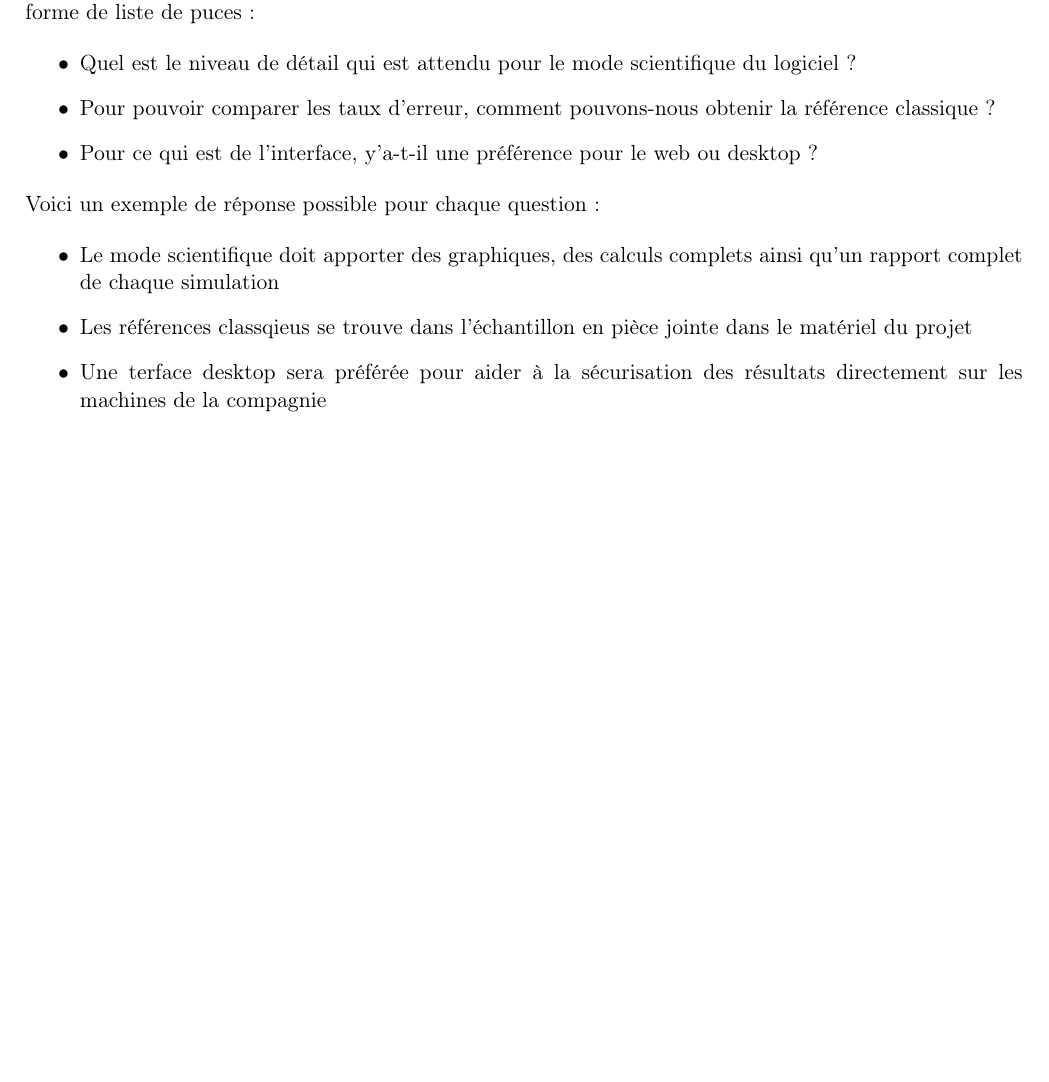
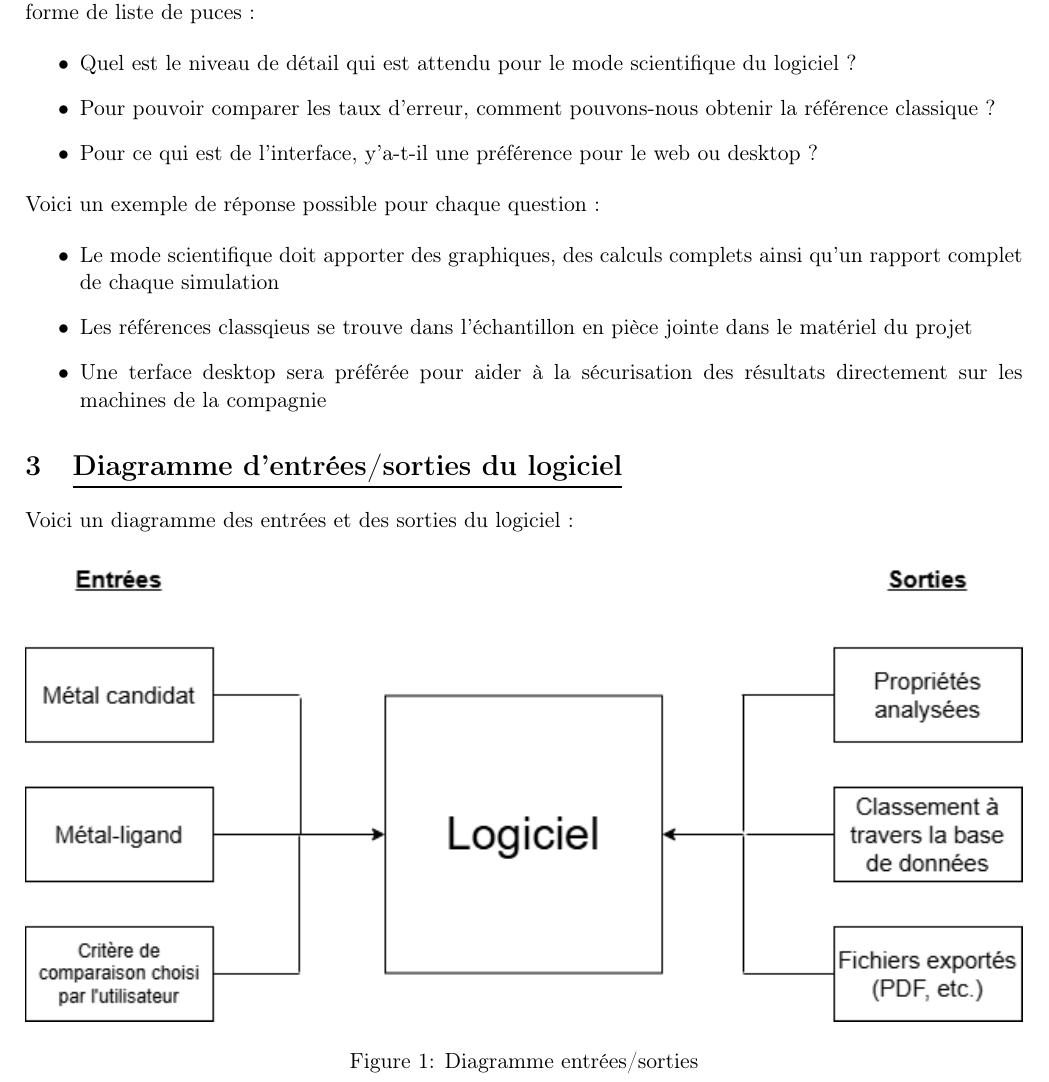
Before and after one commit to JEAA2104/Devoirs, a LaTeX document (GEI299/devoir/jeaa2104_jean_alexis_devoir_1.tex): part of page 2 of 2, cut so that both start at the same text, the shorter picture padded with empty space. Compiled offline with pdfLaTeX.

Commit message:
bjisvdfiuohsdbfuioj

```diff
--- a/GEI299/devoir/jeaa2104_jean_alexis_devoir_1.tex
+++ b/GEI299/devoir/jeaa2104_jean_alexis_devoir_1.tex
@@ -107,6 +107,12 @@ Voici un exemple de réponse possible pour chaque question :
 \end{itemize}
 
 
+\section{\underline{Diagramme d'entrées/sorties du logiciel}}
+Voici un diagramme des entrées et des sorties du logiciel :
 
+\begin{figure}[h!]
+  \includegraphics[width=\linewidth]{Diagramme.png}
+  \caption{Diagramme entrées/sorties}
+\end{figure}
 
 \end{document}
```
Also changed, not shown: GEI299/devoir/Diagramme.png (added), GEI299/devoir/jeaa2104_jean_alexis_devoir_1.pdf, 5 other files.
